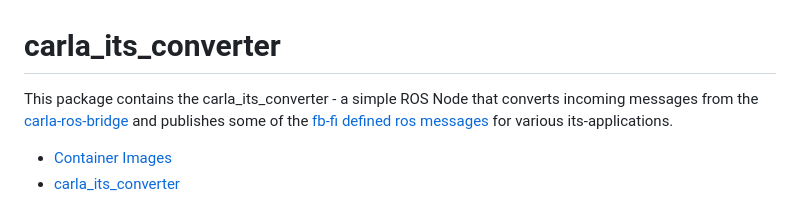
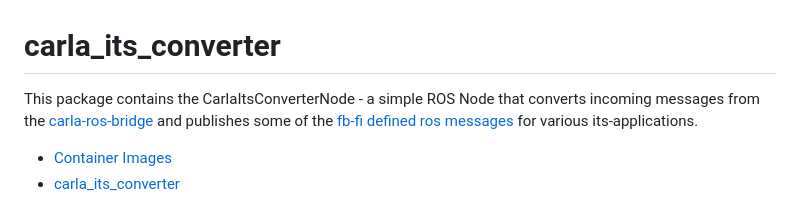
Before and after one commit to openads-project/carla_converter, a Markdown page: README.md, the part around the change. Rendered like a GitHub page.

Commit message:
change name in readme

```diff
--- a/README.md
+++ b/README.md
@@ -1,6 +1,6 @@
 # carla_its_converter
 
-This package contains the carla_its_converter - a simple ROS Node that converts incoming messages from the [carla-ros-bridge](https://gitlab.ika.rwth-aachen.de/fb-fi/simulation/carla/carla-ros-bridge) and publishes some of the [fb-fi defined ros messages](https://gitlab.ika.rwth-aachen.de/fb-fi/definitions) for various its-applications.
+This package contains the CarlaItsConverterNode - a simple ROS Node that converts incoming messages from the [carla-ros-bridge](https://gitlab.ika.rwth-aachen.de/fb-fi/simulation/carla/carla-ros-bridge) and publishes some of the [fb-fi defined ros messages](https://gitlab.ika.rwth-aachen.de/fb-fi/definitions) for various its-applications.
 
 - [Container Images](#container-images)
 - [carla_its_converter](#carla_its_converter-1)
```
